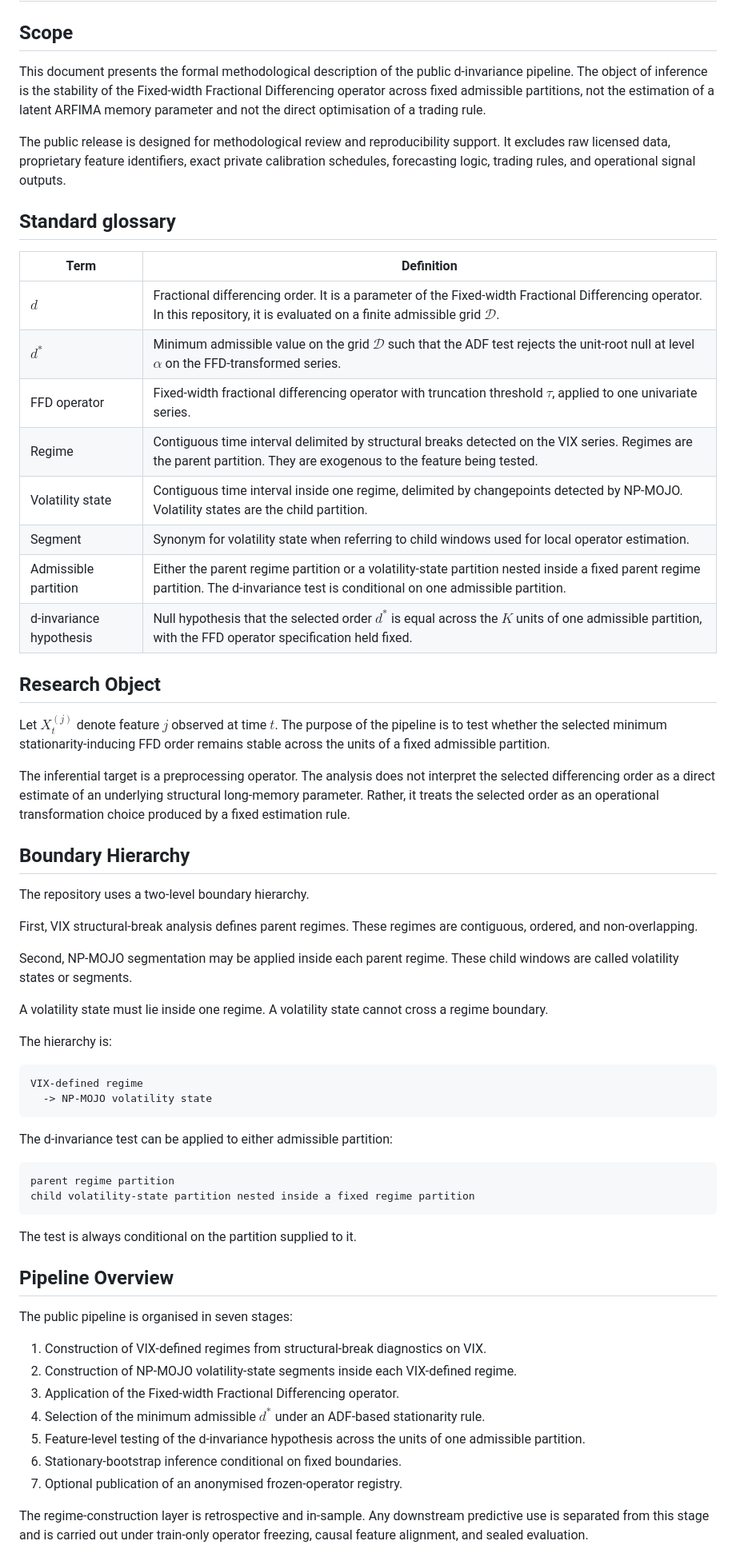
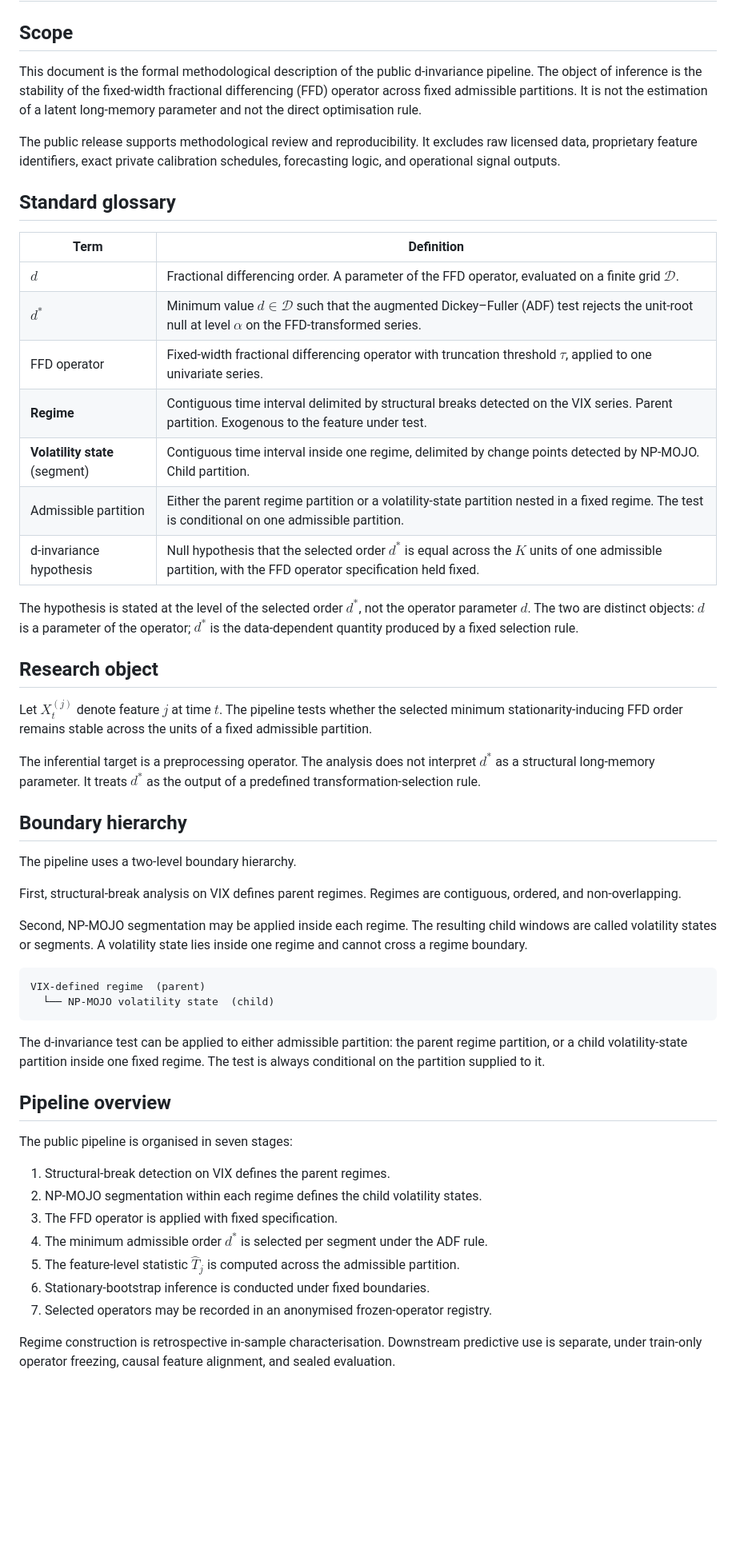
Before and after one commit to bgltn/d-invariance-ffd, a Markdown page: docs/methodology.md, the part around one of its changes. Shown at 80% size. Drawn GitHub-style; blank space fills up the shorter version.

Commit message:
Align methodology with README terminology

````diff
--- a/docs/methodology.md
+++ b/docs/methodology.md
@@ -2,66 +2,56 @@
 
 ## Scope
 
-This document presents the formal methodological description of the public d-invariance pipeline. The object of inference is the stability of the Fixed-width Fractional Differencing operator across fixed admissible partitions, not the estimation of a latent ARFIMA memory parameter and not the direct optimisation of a trading rule.
+This document is the formal methodological description of the public d-invariance pipeline. The object of inference is the stability of the fixed-width fractional differencing (FFD) operator across fixed admissible partitions. It is not the estimation of a latent long-memory parameter and not the direct optimisation rule.
 
-The public release is designed for methodological review and reproducibility support. It excludes raw licensed data, proprietary feature identifiers, exact private calibration schedules, forecasting logic, trading rules, and operational signal outputs.
+The public release supports methodological review and reproducibility. It excludes raw licensed data, proprietary feature identifiers, exact private calibration schedules, forecasting logic, and operational signal outputs.
 
 ## Standard glossary
 
 | Term | Definition |
 |---|---|
-| $d$ | Fractional differencing order. It is a parameter of the Fixed-width Fractional Differencing operator. In this repository, it is evaluated on a finite admissible grid $\mathcal{D}$. |
-| $d^*$ | Minimum admissible value on the grid $\mathcal{D}$ such that the ADF test rejects the unit-root null at level $\alpha$ on the FFD-transformed series. |
-| FFD operator | Fixed-width fractional differencing operator with truncation threshold $\tau$, applied to one univariate series. |
-| Regime | Contiguous time interval delimited by structural breaks detected on the VIX series. Regimes are the parent partition. They are exogenous to the feature being tested. |
-| Volatility state | Contiguous time interval inside one regime, delimited by changepoints detected by NP-MOJO. Volatility states are the child partition. |
-| Segment | Synonym for volatility state when referring to child windows used for local operator estimation. |
-| Admissible partition | Either the parent regime partition or a volatility-state partition nested inside a fixed parent regime partition. The d-invariance test is conditional on one admissible partition. |
-| d-invariance hypothesis | Null hypothesis that the selected order $d^*$ is equal across the $K$ units of one admissible partition, with the FFD operator specification held fixed. |
+| $`d`$ | Fractional differencing order. A parameter of the FFD operator, evaluated on a finite grid $`\mathcal{D}`$. |
+| $`d^{\ast}`$ | Minimum value $`d \in \mathcal{D}`$ such that the augmented Dickey–Fuller (ADF) test rejects the unit-root null at level $`\alpha`$ on the FFD-transformed series. |
+| FFD operator | Fixed-width fractional differencing operator with truncation threshold $`\tau`$, applied to one univariate series. |
+| **Regime** | Contiguous time interval delimited by structural breaks detected on the VIX series. Parent partition. Exogenous to the feature under test. |
+| **Volatility state** (segment) | Contiguous time interval inside one regime, delimited by change points detected by NP-MOJO. Child partition. |
+| Admissible partition | Either the parent regime partition or a volatility-state partition nested in a fixed regime. The test is conditional on one admissible partition. |
+| d-invariance hypothesis | Null hypothesis that the selected order $`d^{\ast}`$ is equal across the $`K`$ units of one admissible partition, with the FFD operator specification held fixed. |
 
-## Research Object
+The hypothesis is stated at the level of the selected order $`d^{\ast}`$, not the operator parameter $`d`$. The two are distinct objects: $`d`$ is a parameter of the operator; $`d^{\ast}`$ is the data-dependent quantity produced by a fixed selection rule.
 
-Let $X^{(j)}_t$ denote feature $j$ observed at time $t$. The purpose of the pipeline is to test whether the selected minimum stationarity-inducing FFD order remains stable across the units of a fixed admissible partition.
+## Research object
 
-The inferential target is a preprocessing operator. The analysis does not interpret the selected differencing order as a direct estimate of an underlying structural long-memory parameter. Rather, it treats the selected order as an operational transformation choice produced by a fixed estimation rule.
+Let $`X^{(j)}_t`$ denote feature $`j`$ at time $`t`$. The pipeline tests whether the selected minimum stationarity-inducing FFD order remains stable across the units of a fixed admissible partition.
 
-## Boundary Hierarchy
+The inferential target is a preprocessing operator. The analysis does not interpret $`d^{\ast}`$ as a structural long-memory parameter. It treats $`d^{\ast}`$ as the output of a predefined transformation-selection rule.
 
-The repository uses a two-level boundary hierarchy.
+## Boundary hierarchy
 
-First, VIX structural-break analysis defines parent regimes. These regimes are contiguous, ordered, and non-overlapping.
+The pipeline uses a two-level boundary hierarchy.
 
-Second, NP-MOJO segmentation may be applied inside each parent regime. These child windows are called volatility states or segments.
+First, structural-break analysis on VIX defines parent regimes. Regimes are contiguous, ordered, and non-overlapping.
 
-A volatility state must lie inside one regime. A volatility state cannot cross a regime boundary.
-
-The hierarchy is:
+Second, NP-MOJO segmentation may be applied inside each regime. The resulting child windows are called volatility states or segments. A volatility state lies inside one regime and cannot cross a regime boundary.
 
 ```text
-VIX-defined regime
-  -> NP-MOJO volatility state
+VIX-defined regime  (parent)
+  └── NP-MOJO volatility state  (child)
 ```
 
-The d-invariance test can be applied to either admissible partition:
+The d-invariance test can be applied to either admissible partition: the parent regime partition, or a child volatility-state partition inside one fixed regime. The test is always conditional on the partition supplied to it.
 
-```text
-parent regime partition
-child volatility-state partition nested inside a fixed regime partition
-```
-
-The test is always conditional on the partition supplied to it.
-
-## Pipeline Overview
+## Pipeline overview
 
 The public pipeline is organised in seven stages:
 
-1. Construction of VIX-defined regimes from structural-break diagnostics on VIX.
-2. Construction of NP-MOJO volatility-state segments inside each VIX-defined regime.
-3. Application of the Fixed-width Fractional Differencing operator.
-4. Selection of the minimum admissible $d^*$ under an ADF-based stationarity rule.
-5. Feature-level testing of the d-invariance hypothesis across the units of one admissible partition.
-6. Stationary-bootstrap inference conditional on fixed boundaries.
-7. Optional publication of an anonymised frozen-operator registry.
+1. Structural-break detection on VIX defines the parent regimes.
+2. NP-MOJO segmentation within each regime defines the child volatility states.
+3. The FFD operator is applied with fixed specification.
+4. The minimum admissible order $d^{*}$ is selected per segment under the ADF rule.
+5. The feature-level statistic $\hat{T}_j$ is computed across the admissible partition.
+6. Stationary-bootstrap inference is conducted under fixed boundaries.
+7. Selected operators may be recorded in an anonymised frozen-operator registry.
 
-The regime-construction layer is retrospective and in-sample. Any downstream predictive use is separated from this stage and is carried out under train-only operator freezing, causal feature alignment, and sealed evaluation.
+Regime construction is retrospective in-sample characterisation. Downstream predictive use is separate, under train-only operator freezing, causal feature alignment, and sealed evaluation.
 
````
Also changed, not shown: other parts of docs/methodology.md (+64 -96 lines).
